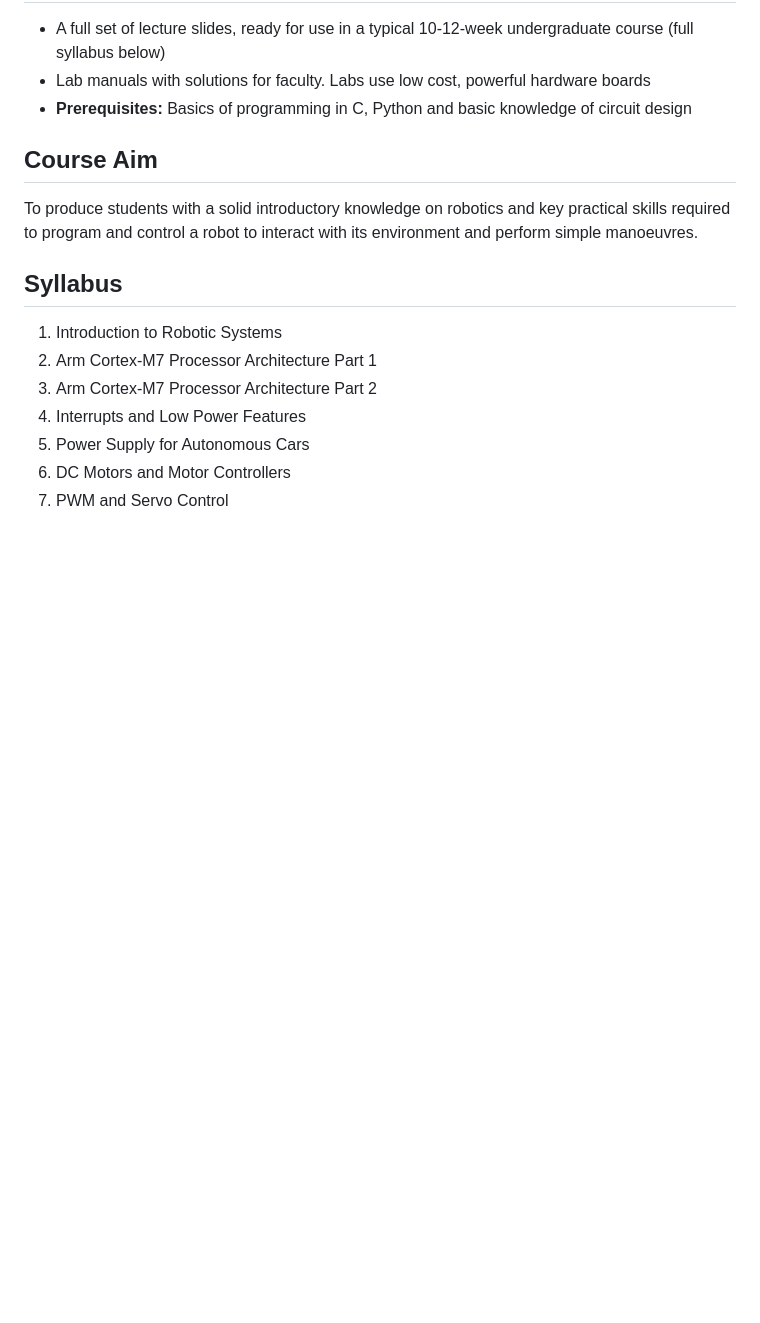
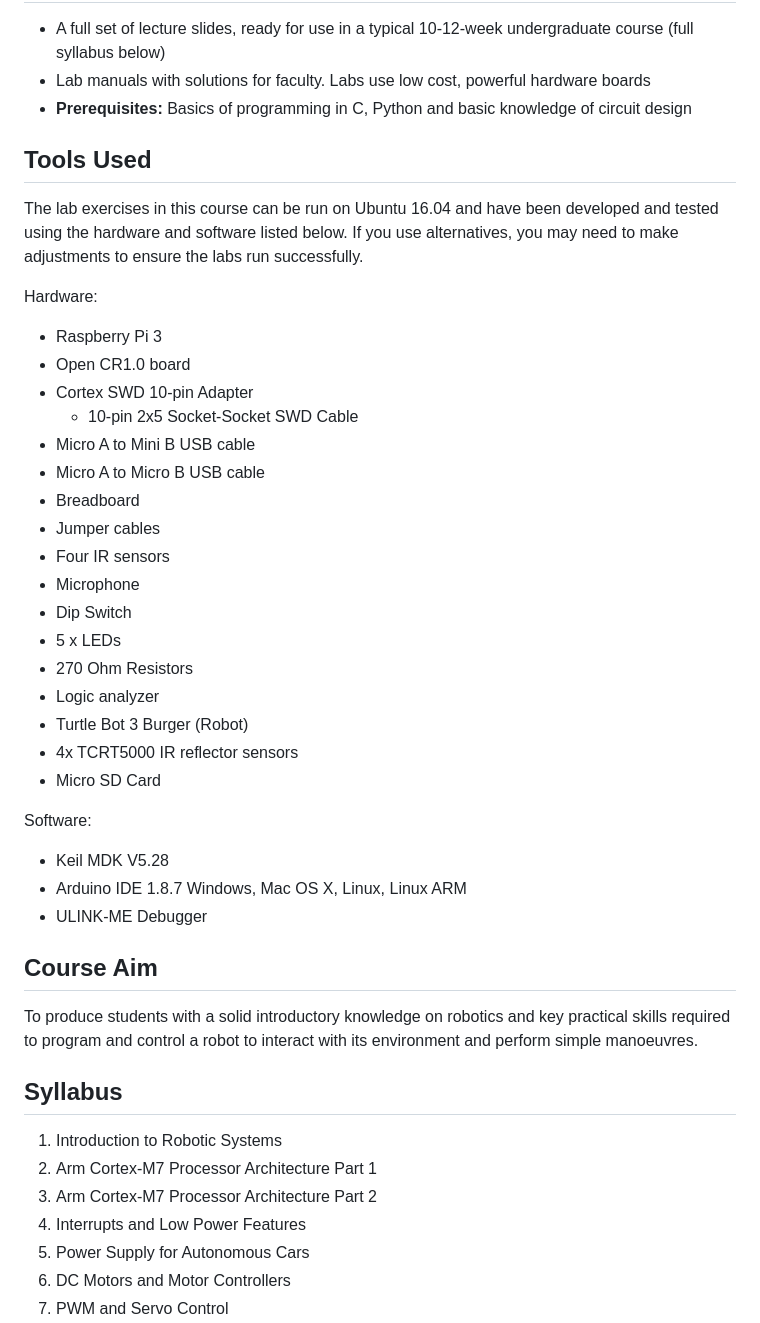
Before and after one commit to arm-university/Introduction-to-Robotic-Systems-Education-Kit, a Markdown page: README.md, the part around the change. GitHub-like rendering; blank space fills up the shorter version.

```diff
--- a/README.md
+++ b/README.md
@@ -18,6 +18,34 @@ Our Introduction to Robotic Systems Education Kit teach your students to develop
 * A full set of lecture slides, ready for use in a typical 10-12-week undergraduate course (full syllabus below)
 * Lab manuals with solutions for faculty. Labs use low cost, powerful hardware boards
 * **Prerequisites:** Basics of programming in C, Python and basic knowledge of circuit design
+
+## Tools Used
+
+The lab exercises in this course can be run on Ubuntu 16.04 and have been developed and tested using the hardware and software listed below. If you use alternatives, you may need to make adjustments to ensure the labs run successfully.
+
+Hardware:
+- Raspberry Pi 3
+- Open CR1.0 board
+- Cortex SWD 10-pin Adapter
+  - 10-pin 2x5 Socket-Socket SWD Cable
+- Micro A to Mini B USB cable
+- Micro A to Micro B USB cable
+- Breadboard
+- Jumper cables
+- Four IR sensors
+- Microphone
+- Dip Switch
+- 5 x LEDs
+- 270 Ohm Resistors
+- Logic analyzer
+- Turtle Bot 3 Burger (Robot)
+- 4x TCRT5000 IR reflector sensors
+- Micro SD Card
+
+Software:
+- Keil MDK V5.28
+- Arduino IDE 1.8.7 Windows, Mac OS X, Linux, Linux ARM
+- ULINK-ME Debugger
 
 ## Course Aim
 To produce students with a solid introductory knowledge on robotics and key practical skills required to program and control a robot to interact with its environment and perform simple manoeuvres.
```
